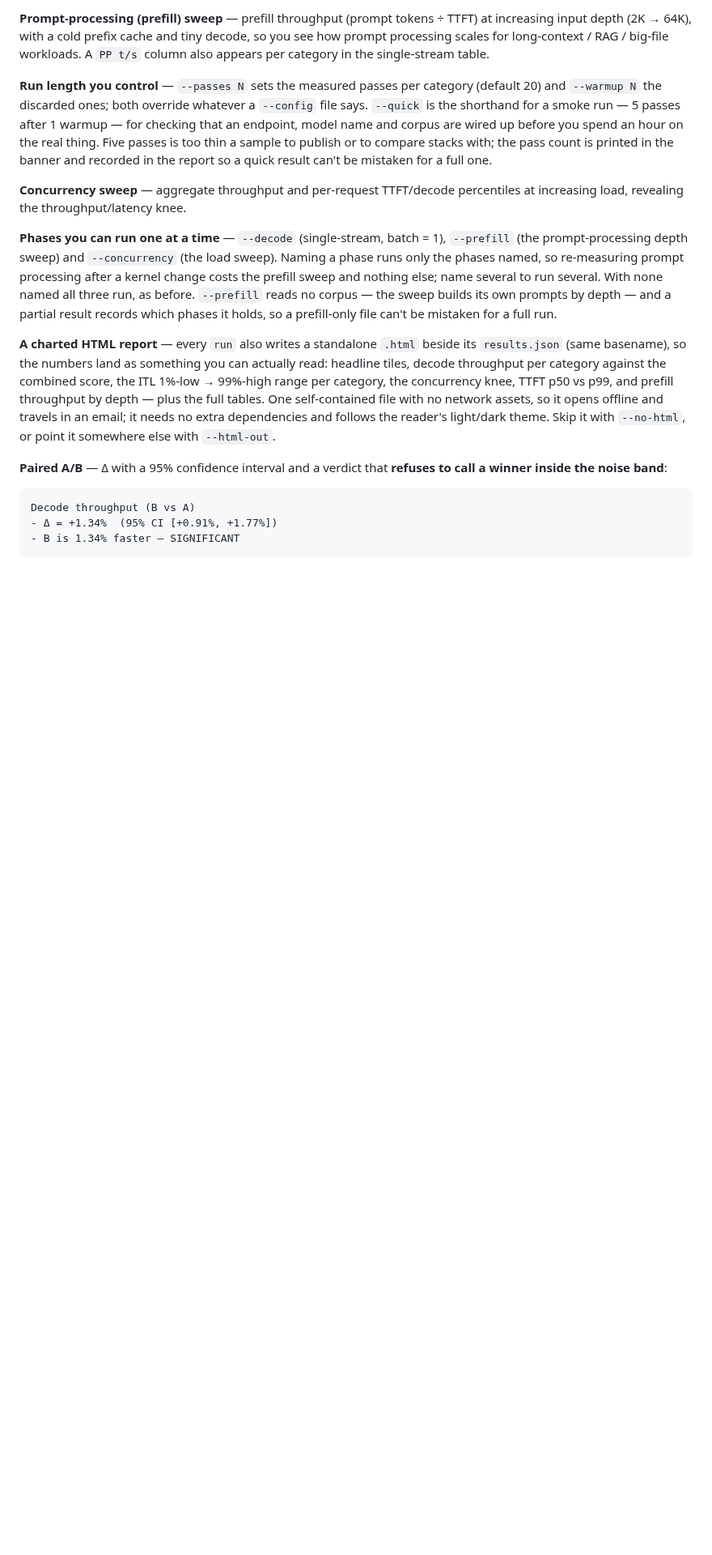
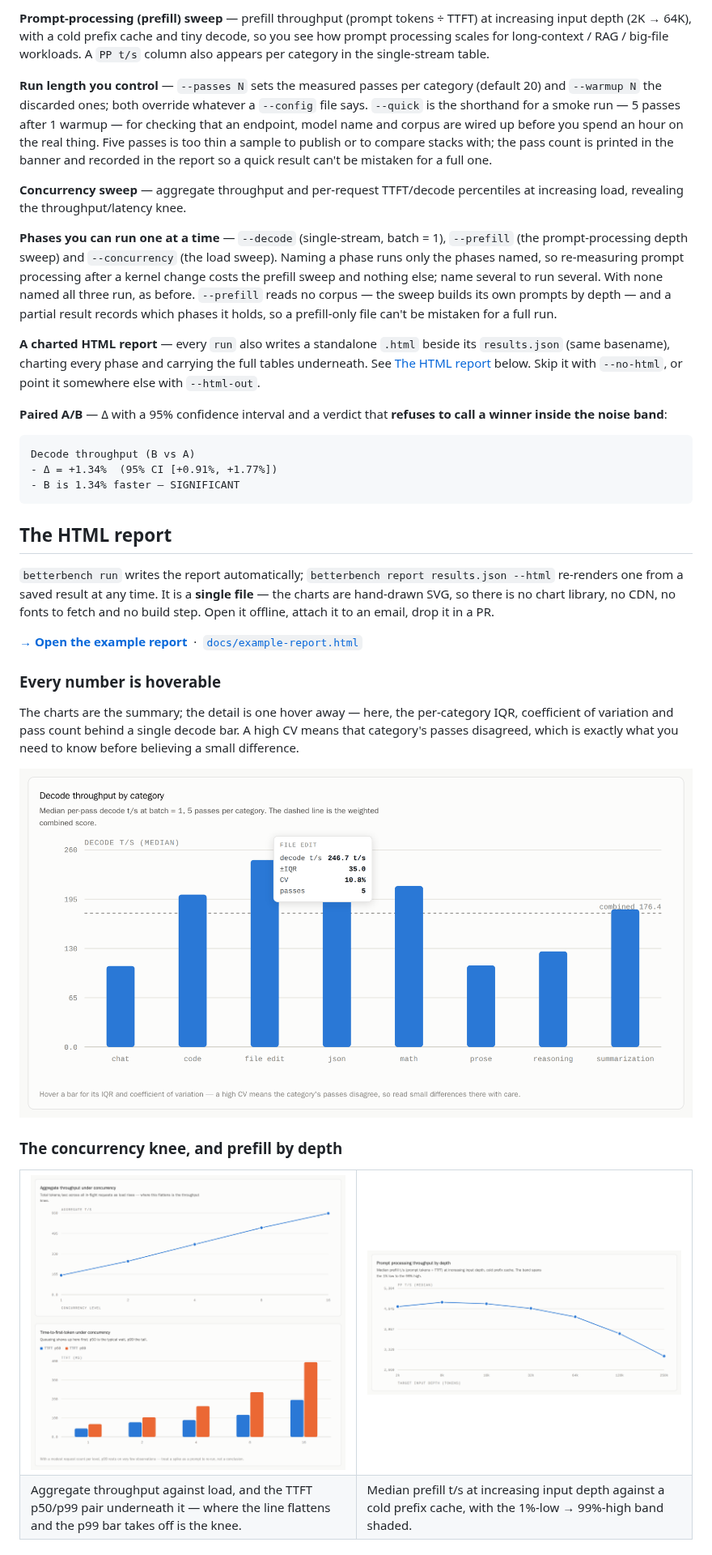
Before and after one commit to GGZ14/BetterBench, a Markdown page: README.md, the part around one of its changes. Shown at 81% size. GitHub-like rendering; pictures changed too: docs/img/report-concurrency.png (added), docs/img/report-prefill.png (added), docs/img/report-tooltip.png (added); blank space fills up the shorter version.

Commit message:
docs: show the HTML report on the repo page
The charted HTML report was one bullet buried in "What you get". It is the
thing that makes a run readable, so it now leads the README and has a
section of its own.

- A hero screenshot above `## Install`: run header, headline tiles and the
  decode-by-category chart.
- `## The HTML report` — the hover tooltip (IQR / CV / passes behind a bar),
  the concurrency knee beside prefill-by-depth, the `Full numbers` tables
  with their `†` sample-size marks, and the dark-theme render.
- `docs/example-report.html` — a real run, committed so the report can be
  opened rather than only looked at, linked through htmlpreview.

Screenshots are of a `--quick` 5-pass run, and the README says so.

Co-Authored-By: Claude Opus 5 (1M context) <noreply@anthropic.com>
Claude-Session: https://claude.ai/code/session_01VfNWrSzc2QgaCWzJJELSuQ

````diff
--- a/README.md
+++ b/README.md
@@ -87,12 +102,9 @@ partial result records which phases it holds, so a prefill-only file can't be mi
 full run.
 
 **A charted HTML report** — every `run` also writes a standalone `.html` beside its
-`results.json` (same basename), so the numbers land as something you can actually read: headline
-tiles, decode throughput per category against the combined score, the ITL 1%-low → 99%-high range
-per category, the concurrency knee, TTFT p50 vs p99, and prefill throughput by depth — plus the
-full tables. One self-contained file with no network assets, so it opens offline and travels in an
-email; it needs no extra dependencies and follows the reader's light/dark theme. Skip it with
-`--no-html`, or point it somewhere else with `--html-out`.
+`results.json` (same basename), charting every phase and carrying the full tables underneath.
+See [The HTML report](#the-html-report) below. Skip it with `--no-html`, or point it somewhere
+else with `--html-out`.
 
 **Paired A/B** — Δ with a 95% confidence interval and a verdict that **refuses to call a
 winner inside the noise band**:
@@ -102,3 +114,51 @@ Decode throughput (B vs A)
 - Δ = +1.34%  (95% CI [+0.91%, +1.77%])
 - B is 1.34% faster — SIGNIFICANT
 ```
+
+## The HTML report
+
+`betterbench run` writes the report automatically; `betterbench report results.json --html`
+re-renders one from a saved result at any time. It is a **single file** — the charts are
+hand-drawn SVG, so there is no chart library, no CDN, no fonts to fetch and no build step.
+Open it offline, attach it to an email, drop it in a PR.
+
+**[→ Open the example report](https://htmlpreview.github.io/?https://github.com/GGZ14/BetterBench/blob/main/docs/example-report.html)**
+&nbsp;·&nbsp; [`docs/example-report.html`](docs/example-report.html)
+
+### Every number is hoverable
+
+The charts are the summary; the detail is one hover away — here, the per-category IQR,
+coefficient of variation and pass count behind a single decode bar. A high CV means that
+category's passes disagreed, which is exactly what you need to know before believing a small
+difference.
+
+<p align="center">
+  <img src="docs/img/report-tooltip.png" width="860"
+       alt="The decode-throughput chart with a tooltip open on the file-edit bar, showing
+            decode 246.7 t/s, an IQR of 35.0, a coefficient of variation of 10.8%, and 5
+            passes.">
+</p>
+
+### The concurrency knee, and prefill by depth
+
+<table>
+<tr>
+<td width="50%" valign="top">
+  <img src="docs/img/report-concurrency.png"
+       alt="Two charts: aggregate throughput rising with concurrency level 1 to 16, and
+            grouped TTFT p50 / p99 bars at each level showing the queueing tail open up.">
+</td>
+<td width="50%" valign="top">
+  <img src="docs/img/report-prefill.png"
+       alt="Prompt-processing throughput by input depth from 2K to 250K tokens, plotted as a
+            line with a shaded 1%-low to 99%-high band.">
+</td>
+</tr>
+<tr>
+<td valign="top">Aggregate throughput against load, and the TTFT p50/p99 pair underneath it —
+where the line flattens and the p99 bar takes off is the knee.</td>
+<td valign="top">Median prefill t/s at increasing input depth against a cold prefix cache, with
+the 1%-low → 99%-high band shaded.</td>
+</tr>
+</table>
+
````
Also changed, not shown: other parts of README.md (+41 -0 lines), docs/img/report-overview-dark.png (added), docs/img/report-overview.png (added), docs/img/report-tables.png (added), 1 other file.
